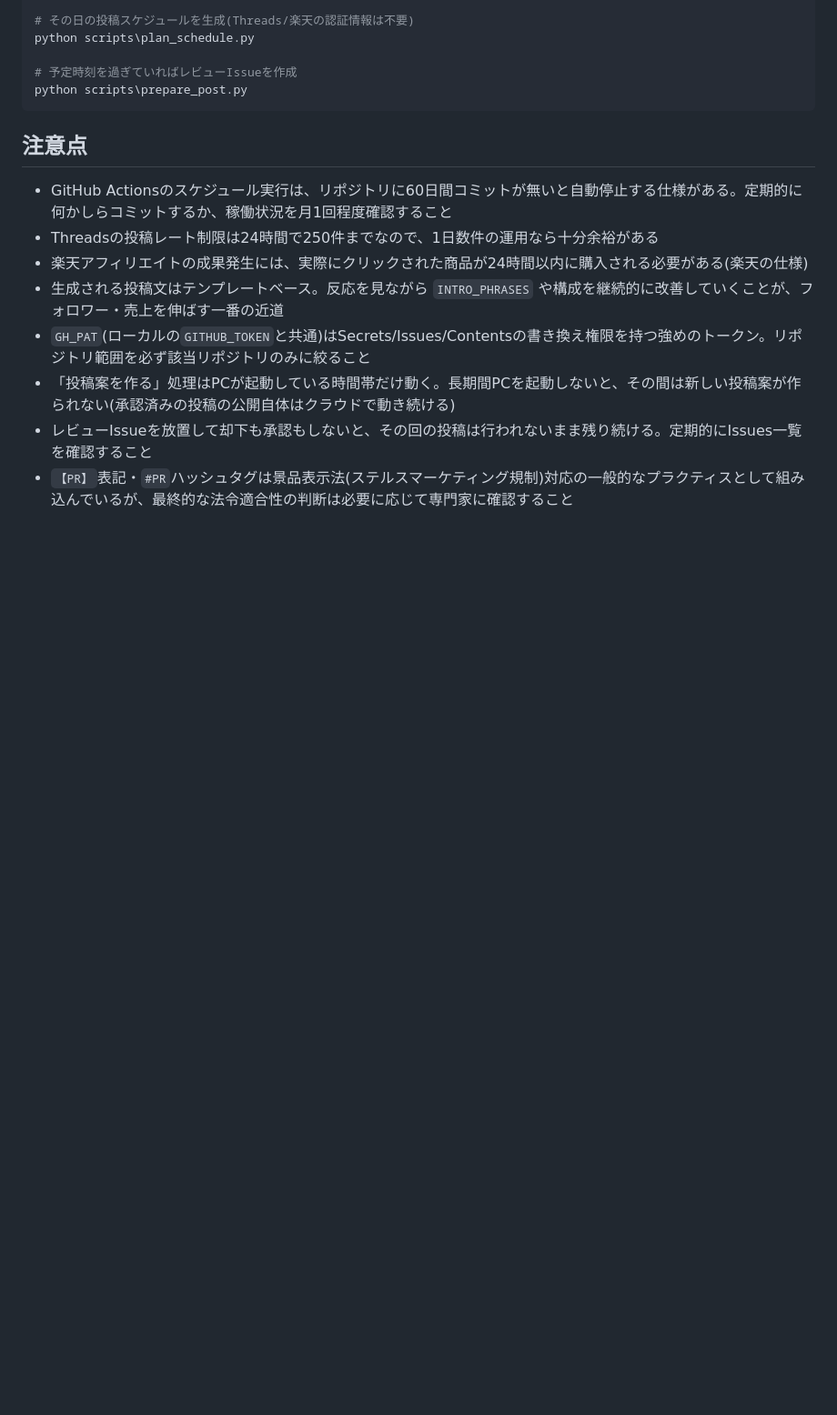
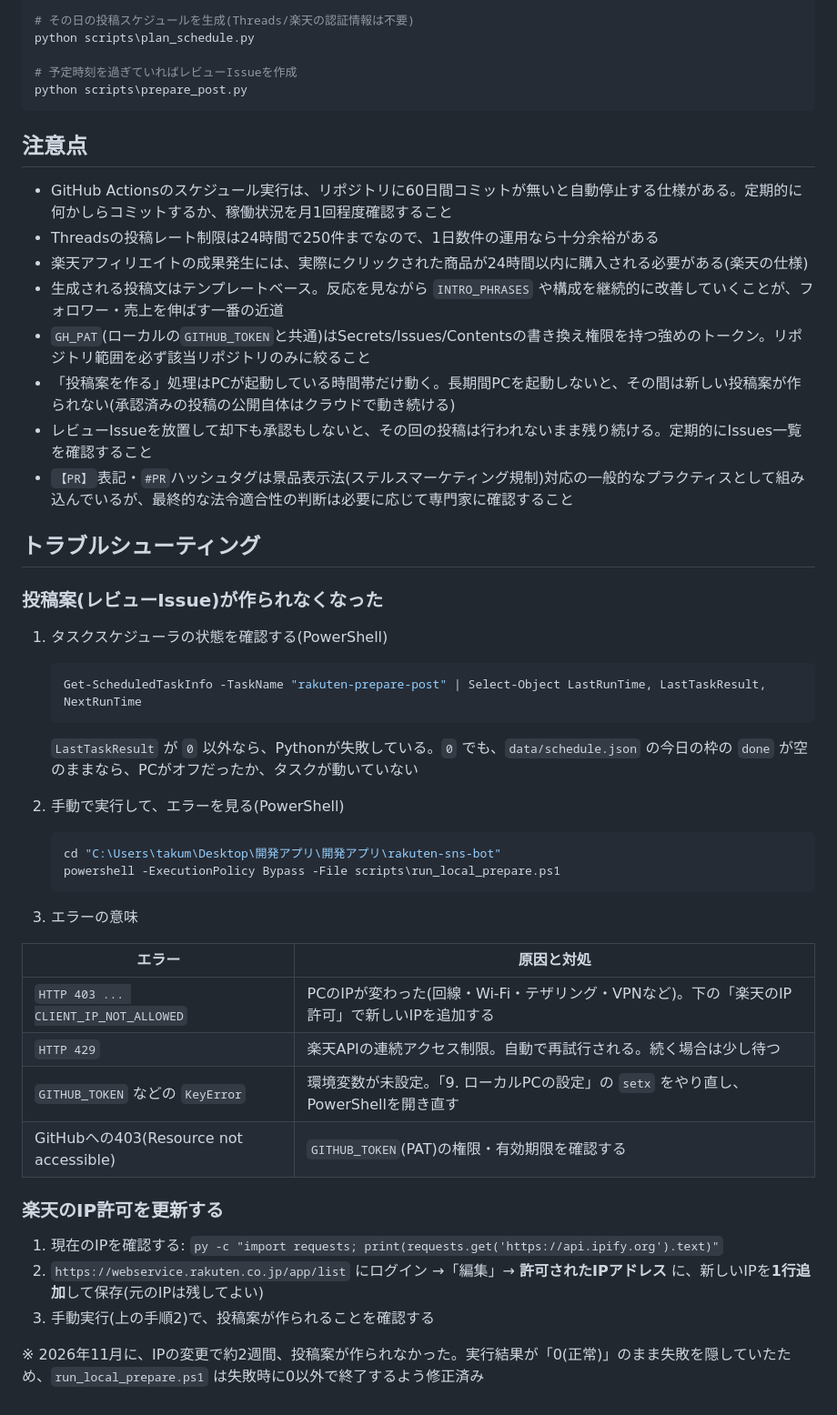
Before and after one commit to takumi3334/rakuten-sns-bot, a Markdown page: README.md, the part around one of its changes. Shown at 91% size. Drawn GitHub-style; blank space fills up the shorter version.

Commit message:
Document the Rakuten allowed-IP setting and a troubleshooting guide
Co-Authored-By: Claude Sonnet 5.5 <noreply@anthropic.com>

````diff
--- a/README.md
+++ b/README.md
@@ -209,3 +212,38 @@ python scripts\prepare_post.py
 - 「投稿案を作る」処理はPCが起動している時間帯だけ動く。長期間PCを起動しないと、その間は新しい投稿案が作られない(承認済みの投稿の公開自体はクラウドで動き続ける)
 - レビューIssueを放置して却下も承認もしないと、その回の投稿は行われないまま残り続ける。定期的にIssues一覧を確認すること
 - `【PR】`表記・`#PR`ハッシュタグは景品表示法(ステルスマーケティング規制)対応の一般的なプラクティスとして組み込んでいるが、最終的な法令適合性の判断は必要に応じて専門家に確認すること
+
+## トラブルシューティング
+
+### 投稿案(レビューIssue)が作られなくなった
+
+1. タスクスケジューラの状態を確認する(PowerShell)
+
+   ```powershell
+   Get-ScheduledTaskInfo -TaskName "rakuten-prepare-post" | Select-Object LastRunTime, LastTaskResult, NextRunTime
+   ```
+
+   `LastTaskResult` が `0` 以外なら、Pythonが失敗している。`0` でも、`data/schedule.json` の今日の枠の `done` が空のままなら、PCがオフだったか、タスクが動いていない
+2. 手動で実行して、エラーを見る(PowerShell)
+
+   ```powershell
+   cd "C:\Users\takum\Desktop\開発アプリ\開発アプリ\rakuten-sns-bot"
+   powershell -ExecutionPolicy Bypass -File scripts\run_local_prepare.ps1
+   ```
+
+3. エラーの意味
+
+| エラー | 原因と対処 |
+|---|---|
+| `HTTP 403 ... CLIENT_IP_NOT_ALLOWED` | PCのIPが変わった(回線・Wi-Fi・テザリング・VPNなど)。下の「楽天のIP許可」で新しいIPを追加する |
+| `HTTP 429` | 楽天APIの連続アクセス制限。自動で再試行される。続く場合は少し待つ |
+| `GITHUB_TOKEN` などの `KeyError` | 環境変数が未設定。「9. ローカルPCの設定」の `setx` をやり直し、PowerShellを開き直す |
+| GitHubへの403(Resource not accessible) | `GITHUB_TOKEN`(PAT)の権限・有効期限を確認する |
+
+### 楽天のIP許可を更新する
+
+1. 現在のIPを確認する: `py -c "import requests; print(requests.get('https://api.ipify.org').text)"`
+2. `https://webservice.rakuten.co.jp/app/list` にログイン →「編集」→ **許可されたIPアドレス** に、新しいIPを**1行追加**して保存(元のIPは残してよい)
+3. 手動実行(上の手順2)で、投稿案が作られることを確認する
+
+※ 2026年11月に、IPの変更で約2週間、投稿案が作られなかった。実行結果が「0(正常)」のまま失敗を隠していたため、`run_local_prepare.ps1` は失敗時に0以外で終了するよう修正済み
````
Also changed, not shown: other parts of README.md (+3 -0 lines).
